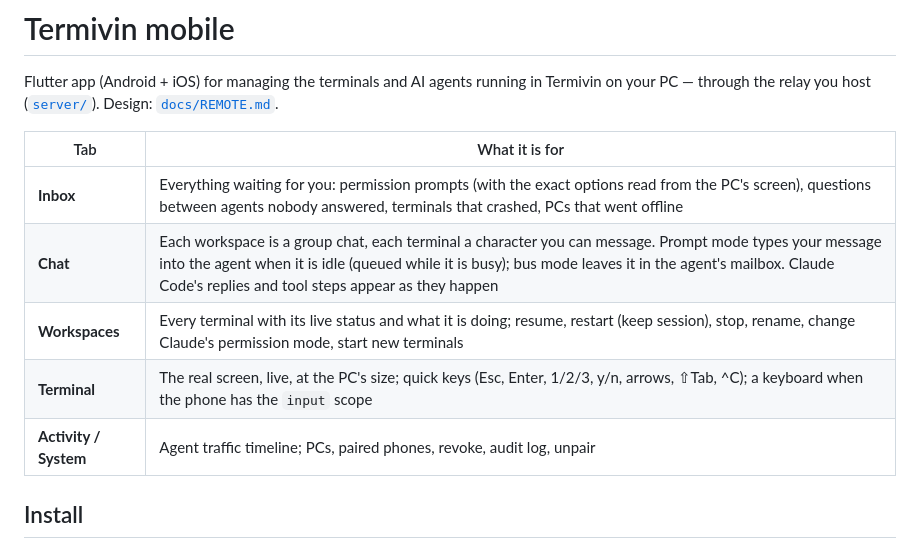
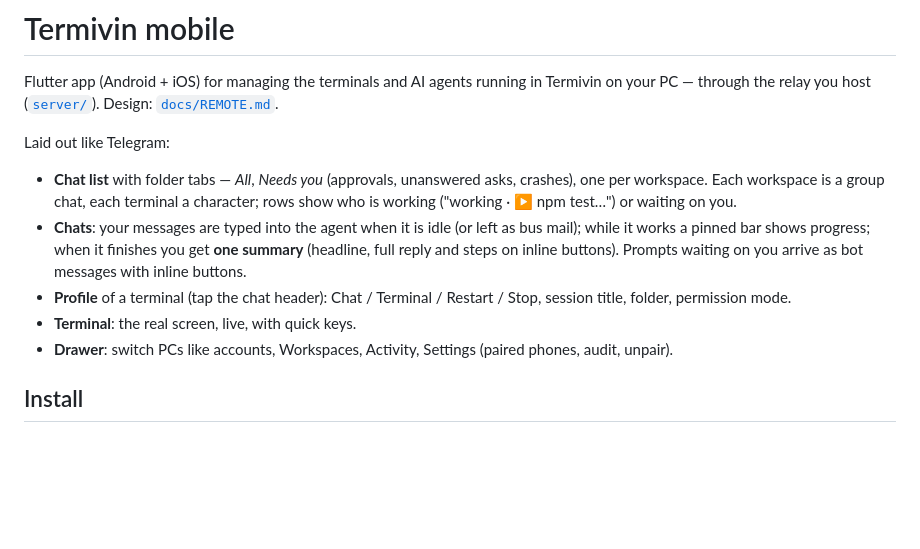
Before and after one commit to phamr39/termivin, a Markdown page: mobile/README.md, the part around the change. Rendered like a GitHub page; blank space fills up the shorter version.

Commit message:
mobile/README: describe the Telegram-style layout
Co-Authored-By: Claude Opus 5.5 <noreply@anthropic.com>

```diff
--- a/mobile/README.md
+++ b/mobile/README.md
@@ -4,13 +4,13 @@ Flutter app (Android + iOS) for managing the terminals and AI agents running
 in Termivin on your PC — through the relay you host
 ([`server/`](../server/README.md)). Design: [`docs/REMOTE.md`](../docs/REMOTE.md).
 
-| Tab | What it is for |
-| --- | --- |
-| **Inbox** | Everything waiting for you: permission prompts (with the exact options read from the PC's screen), questions between agents nobody answered, terminals that crashed, PCs that went offline |
-| **Chat** | Each workspace is a group chat, each terminal a character you can message. Prompt mode types your message into the agent when it is idle (queued while it is busy); bus mode leaves it in the agent's mailbox. Claude Code's replies and tool steps appear as they happen |
-| **Workspaces** | Every terminal with its live status and what it is doing; resume, restart (keep session), stop, rename, change Claude's permission mode, start new terminals |
-| **Terminal** | The real screen, live, at the PC's size; quick keys (Esc, Enter, 1/2/3, y/n, arrows, ⇧Tab, ^C); a keyboard when the phone has the `input` scope |
-| **Activity / System** | Agent traffic timeline; PCs, paired phones, revoke, audit log, unpair |
+Laid out like Telegram:
+
+- **Chat list** with folder tabs — *All*, *Needs you* (approvals, unanswered asks, crashes), one per workspace. Each workspace is a group chat, each terminal a character; rows show who is working ("working · ▶ npm test…") or waiting on you.
+- **Chats**: your messages are typed into the agent when it is idle (or left as bus mail); while it works a pinned bar shows progress; when it finishes you get **one summary** (headline, full reply and steps on inline buttons). Prompts waiting on you arrive as bot messages with inline buttons.
+- **Profile** of a terminal (tap the chat header): Chat / Terminal / Restart / Stop, session title, folder, permission mode.
+- **Terminal**: the real screen, live, with quick keys.
+- **Drawer**: switch PCs like accounts, Workspaces, Activity, Settings (paired phones, audit, unpair).
 
 ## Install
 
```
